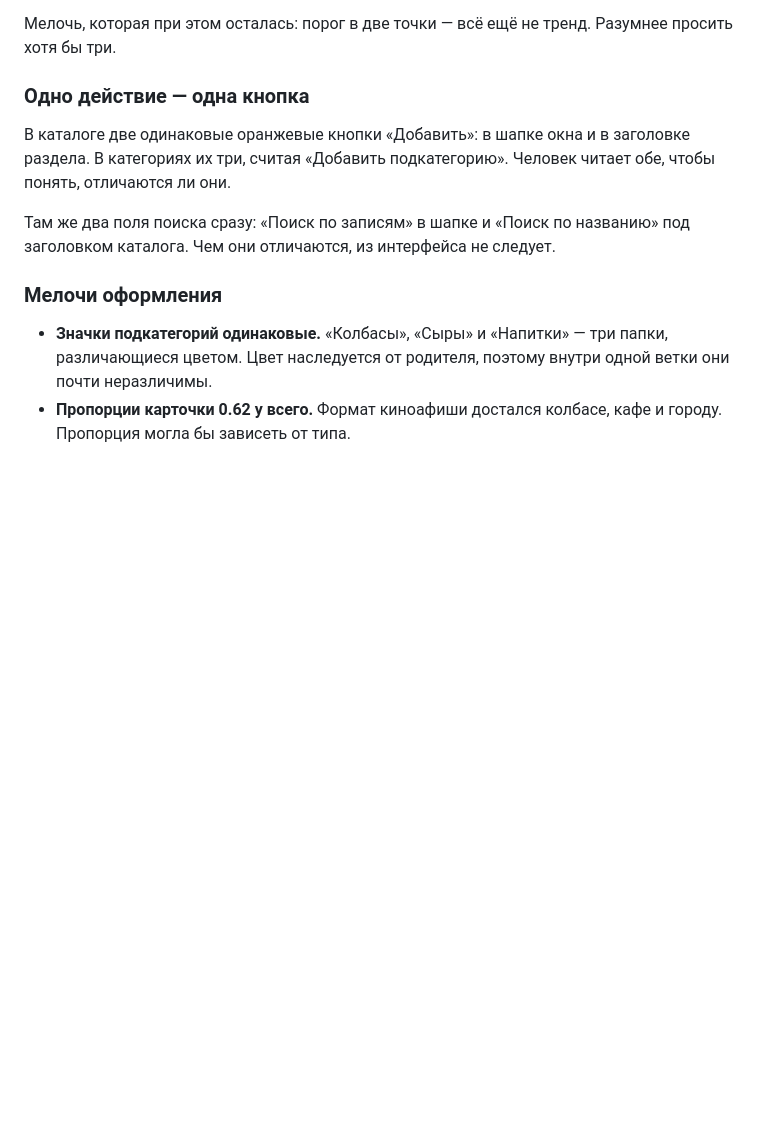
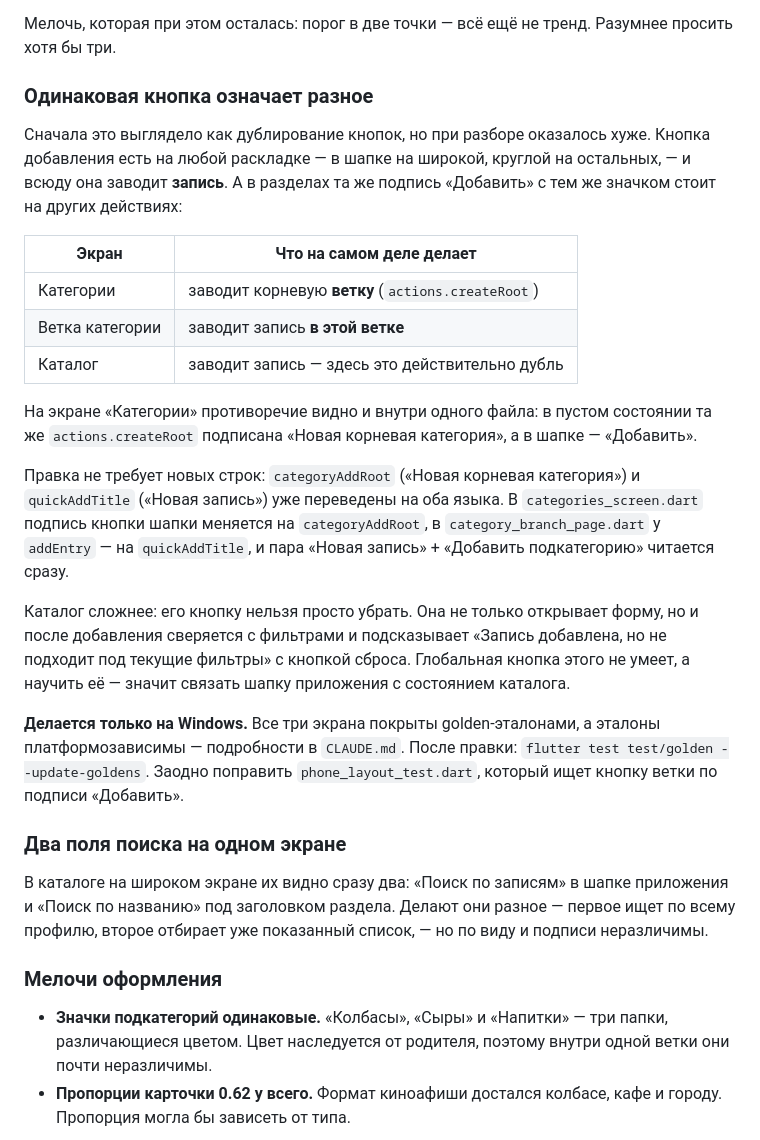
Before and after one commit to Lucky2356/Impressions, a Markdown page: ROADMAP.md, the part around the change. Drawn GitHub-style; blank space fills up the shorter version.

Commit message:
Golden-эталоны привязаны не только к версии, но и к Windows
Прогон golden-тестов на Linux с закреплённой версией 3.44.9 и на неизменённом
дереве валит все двенадцать: расходится растеризация букв, раскладка при этом
совпадает точь-в-точь. Значит эталоны, пересозданные не на Windows, упадут на
windows-latest, где их проверяет check.yml, — и правку экрана под эталоном из
веб-сессии или Codespaces до конца не довести.

Записано в CLAUDE.md вместе со списком покрытых экранов: наткнуться на это
иначе можно только красной сборкой, уже запушив.

Заодно переписан пункт плана про кнопки. Он оказался не про дубли: кнопка
добавления всюду заводит запись, а в разделах та же подпись стоит на других
действиях — на «Категориях» она заводит ветку. Записано, чем править (строки
categoryAddRoot и quickAddTitle уже переведены) и почему каталог сложнее
остальных: его кнопка сверяется с фильтрами и подсказывает, если новая запись
под них не подошла.

```diff
--- a/ROADMAP.md
+++ b/ROADMAP.md
@@ -27,14 +27,46 @@
 Мелочь, которая при этом осталась: порог в две точки — всё ещё не тренд.
 Разумнее просить хотя бы три.
 
-### Одно действие — одна кнопка
+### Одинаковая кнопка означает разное
 
-В каталоге две одинаковые оранжевые кнопки «Добавить»: в шапке окна и в
-заголовке раздела. В категориях их три, считая «Добавить подкатегорию». Человек
-читает обе, чтобы понять, отличаются ли они.
+Сначала это выглядело как дублирование кнопок, но при разборе оказалось хуже.
+Кнопка добавления есть на любой раскладке — в шапке на широкой, круглой на
+остальных, — и всюду она заводит **запись**. А в разделах та же подпись
+«Добавить» с тем же значком стоит на других действиях:
 
-Там же два поля поиска сразу: «Поиск по записям» в шапке и «Поиск по названию»
-под заголовком каталога. Чем они отличаются, из интерфейса не следует.
+| Экран | Что на самом деле делает |
+| --- | --- |
+| Категории | заводит корневую **ветку** (`actions.createRoot`) |
+| Ветка категории | заводит запись **в этой ветке** |
+| Каталог | заводит запись — здесь это действительно дубль |
+
+На экране «Категории» противоречие видно и внутри одного файла: в пустом
+состоянии та же `actions.createRoot` подписана «Новая корневая категория», а в
+шапке — «Добавить».
+
+Правка не требует новых строк: `categoryAddRoot` («Новая корневая категория») и
+`quickAddTitle` («Новая запись») уже переведены на оба языка. В
+`categories_screen.dart` подпись кнопки шапки меняется на `categoryAddRoot`, в
+`category_branch_page.dart` у `addEntry` — на `quickAddTitle`, и пара
+«Новая запись» + «Добавить подкатегорию» читается сразу.
+
+Каталог сложнее: его кнопку нельзя просто убрать. Она не только открывает
+форму, но и после добавления сверяется с фильтрами и подсказывает «Запись
+добавлена, но не подходит под текущие фильтры» с кнопкой сброса. Глобальная
+кнопка этого не умеет, а научить её — значит связать шапку приложения с
+состоянием каталога.
+
+**Делается только на Windows.** Все три экрана покрыты golden-эталонами, а
+эталоны платформозависимы — подробности в `CLAUDE.md`. После правки:
+`flutter test test/golden --update-goldens`. Заодно поправить
+`phone_layout_test.dart`, который ищет кнопку ветки по подписи «Добавить».
+
+### Два поля поиска на одном экране
+
+В каталоге на широком экране их видно сразу два: «Поиск по записям» в шапке
+приложения и «Поиск по названию» под заголовком раздела. Делают они разное —
+первое ищет по всему профилю, второе отбирает уже показанный список, — но по
+виду и подписи неразличимы.
 
 ### Мелочи оформления
 
```
Also changed, not shown: CLAUDE.md (+14 -0 lines).
